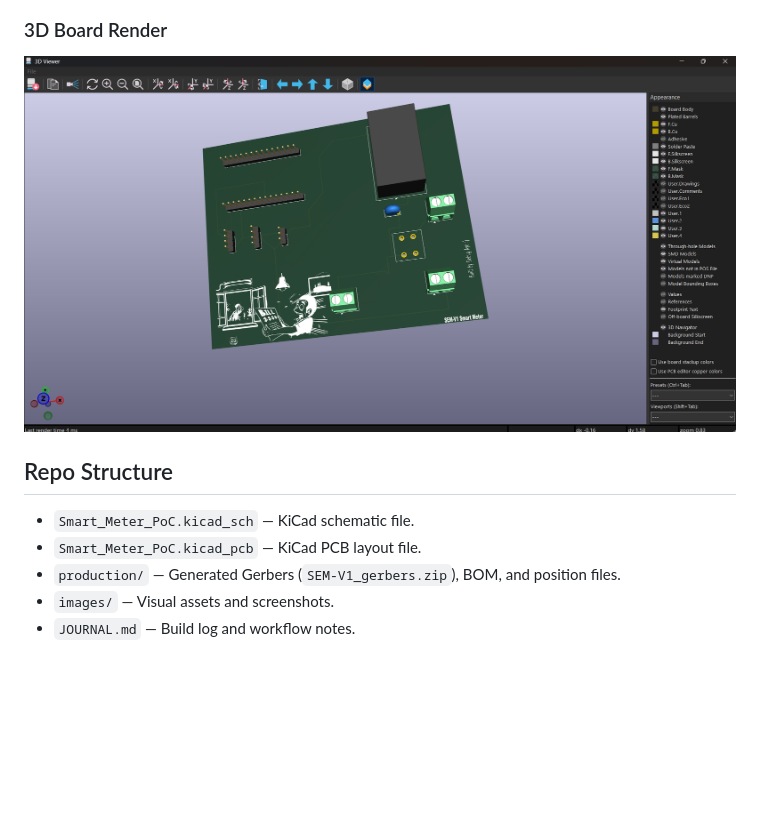
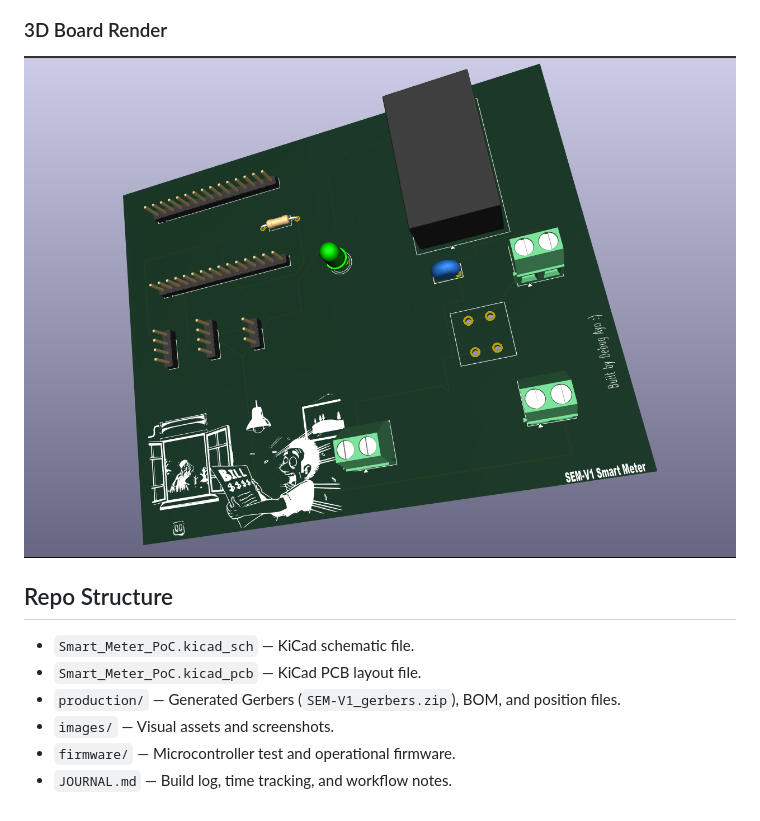
Before and after one commit to debugAyo/ESP32-Smart-Energy-Meter, a Markdown page: README.md, the part around one of its changes. Rendered like a GitHub page; pictures changed too: images/pcb_3d_v1.png (added); blank space fills up the shorter version.

```diff
--- a/README.md
+++ b/README.md
@@ -34,11 +49,12 @@ So, I got tired of manually toggling between grid power, generators, and inverte
 ![PCB Layout](images/pcb-layout.png)
 
 ### 3D Board Render
-![3D PCB Render](images/pcb_3d.png)
+![3D PCB Render](images/pcb_3d_v1.png)
 
 ## Repo Structure
 - `Smart_Meter_PoC.kicad_sch` — KiCad schematic file.
 - `Smart_Meter_PoC.kicad_pcb` — KiCad PCB layout file.
 - `production/` — Generated Gerbers (`SEM-V1_gerbers.zip`), BOM, and position files.
 - `images/` — Visual assets and screenshots.
-- `JOURNAL.md` — Build log and workflow notes.
+- `firmware/` — Microcontroller test and operational firmware.
+- `JOURNAL.md` — Build log, time tracking, and workflow notes.
```
Also changed, not shown: other parts of README.md (+26 -11 lines), JOURNAL.md (+7 -3 lines), 10 other files.
